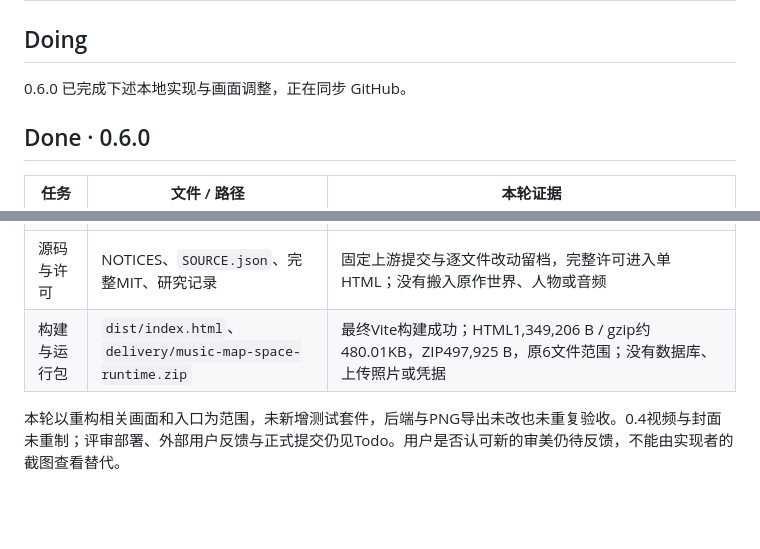
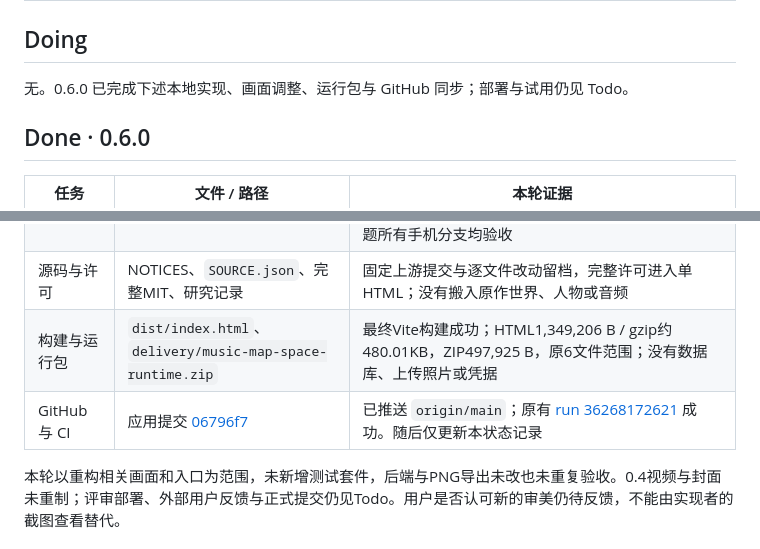
Before and after one commit to musicMapTeam/musicMap, a Markdown page: docs/PROJECT_STATUS.md, 2 parts joined by grey strips. Drawn GitHub-style; blank space fills up the shorter version.

Commit message:
docs: record 0.6.0 delivery and CI evidence

```diff
--- a/docs/PROJECT_STATUS.md
+++ b/docs/PROJECT_STATUS.md
@@ -15,7 +15,7 @@
 
 ## Doing
 
-0.6.0 已完成下述本地实现与画面调整，正在同步 GitHub。
+无。0.6.0 已完成下述本地实现、画面调整、运行包与 GitHub 同步；部署与试用仍见 Todo。
 
 ## Done · 0.6.0
 
@@ -29,6 +29,7 @@
 | 三套当前预览 | `docs/assets/themes/` | 最终1440×900声浪/樱花/刊物首页截图均已目视并覆盖预览；三主题即时切换。手机最终目视樱花首页与地图，地图最后缩短21px后只读回尺寸，不宣称三主题所有手机分支均验收 |
 | 源码与许可 | NOTICES、`SOURCE.json`、完整MIT、研究记录 | 固定上游提交与逐文件改动留档，完整许可进入单HTML；没有搬入原作世界、人物或音频 |
 | 构建与运行包 | `dist/index.html`、`delivery/music-map-space-runtime.zip` | 最终Vite构建成功；HTML1,349,206 B / gzip约480.01KB，ZIP497,925 B，原6文件范围；没有数据库、上传照片或凭据 |
+| GitHub 与 CI | 应用提交 [06796f7](https://github.com/musicMapTeam/musicMap/commit/06796f74f5d1fdb30677e16c7f2491ebd010c18e) | 已推送 `origin/main`；原有 [run 36268172621](https://github.com/musicMapTeam/musicMap/actions/runs/36268172621) 成功。随后仅更新本状态记录 |
 
 本轮以重构相关画面和入口为范围，未新增测试套件，后端与PNG导出未改也未重复验收。0.4视频与封面未重制；评审部署、外部用户反馈与正式提交仍见Todo。用户是否认可新的审美仍待反馈，不能由实现者的截图查看替代。
 
```
